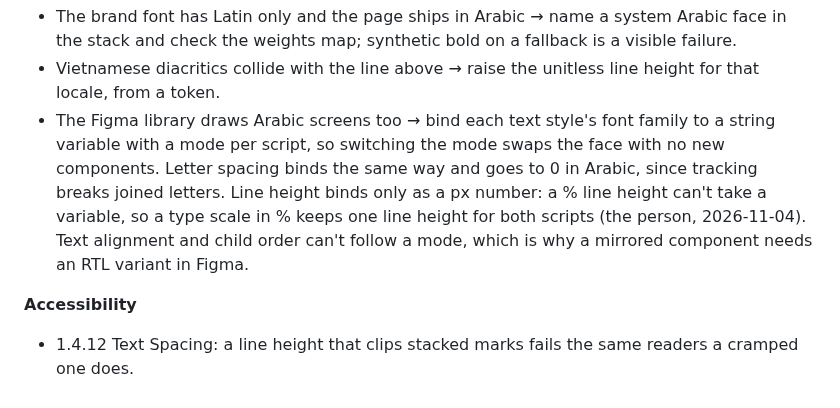
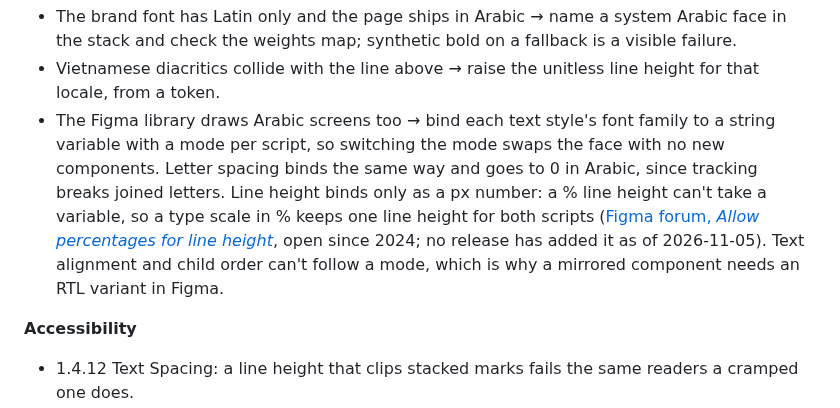
Before and after one commit to javi-cuello/design-system-toolkit, a Markdown page: knowledge/code/i18n.md, the part around the change. Drawn GitHub-style.

Commit message:
design-system-research 2.14.0: the opener rule keeps the answer first
Review: "No packed openers" read as dropping the answering paragraph the template requires. It now targets only label-and-answer strings. The px-only line-height claim in knowledge/code/i18n.md now cites Figma's forum.

Toolkit: skills/design-system-research/references/deep-mode-voice.md
Co-Authored-By: Claude Opus 5.5 <noreply@anthropic.com>

```diff
--- a/knowledge/code/i18n.md
+++ b/knowledge/code/i18n.md
@@ -223,7 +223,7 @@ How a front end is built so it can be read in another language, script and direc
 **Cases**
 - The brand font has Latin only and the page ships in Arabic → name a system Arabic face in the stack and check the weights map; synthetic bold on a fallback is a visible failure.
 - Vietnamese diacritics collide with the line above → raise the unitless line height for that locale, from a token.
-- The Figma library draws Arabic screens too → bind each text style's font family to a string variable with a mode per script, so switching the mode swaps the face with no new components. Letter spacing binds the same way and goes to 0 in Arabic, since tracking breaks joined letters. Line height binds only as a px number: a % line height can't take a variable, so a type scale in % keeps one line height for both scripts (the person, 2026-11-04). Text alignment and child order can't follow a mode, which is why a mirrored component needs an RTL variant in Figma.
+- The Figma library draws Arabic screens too → bind each text style's font family to a string variable with a mode per script, so switching the mode swaps the face with no new components. Letter spacing binds the same way and goes to 0 in Arabic, since tracking breaks joined letters. Line height binds only as a px number: a % line height can't take a variable, so a type scale in % keeps one line height for both scripts ([Figma forum, *Allow percentages for line height*](https://forum.figma.com/t/allow-percentages-for-line-height/69692), open since 2024; no release has added it as of 2026-11-05). Text alignment and child order can't follow a mode, which is why a mirrored component needs an RTL variant in Figma.
 
 **Accessibility**
 - 1.4.12 Text Spacing: a line height that clips stacked marks fails the same readers a cramped one does.
```
Also changed, not shown: 2 other files.
